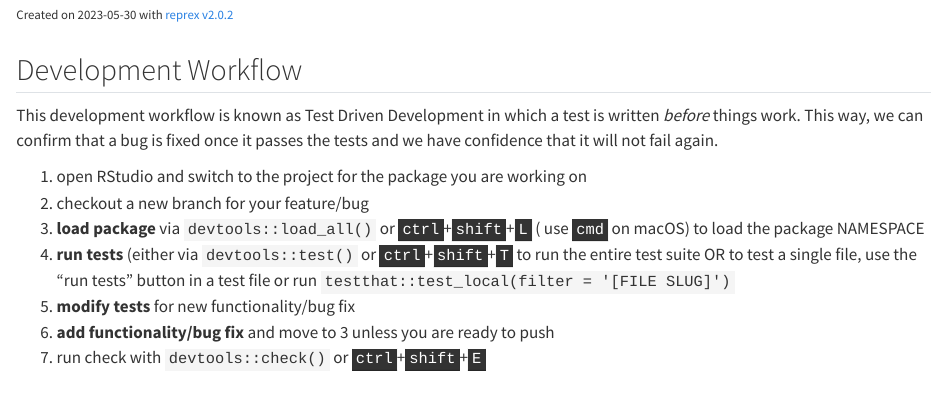
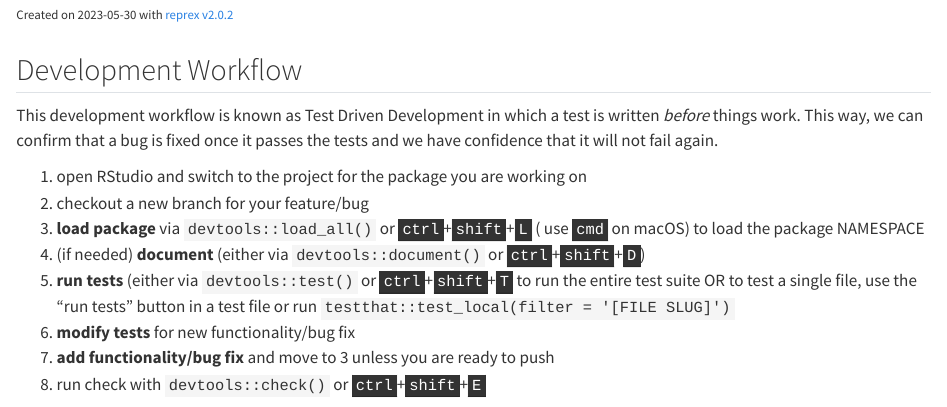
Before and after one commit to carpentries/workbench-dev, a Quarto document (setup.qmd): the page in a window 1100 px wide, from 3010 px down. Rendered offline with R 4.5, knitr and Pandoc in place of Quarto, with nearby package versions; some code elsewhere in the file could not run offline; long lines of code are wrapped.

Commit message:
add document to list of commands

```diff
--- a/setup.qmd
+++ b/setup.qmd
@@ -172,10 +172,11 @@ it passes the tests and we have confidence that it will not fail again.
 2. checkout a new branch for your feature/bug
 3. **load package** via `devtools::load_all()` or <kbd>ctrl</kbd>+<kbd>shift</kbd>+<kbd>L</kbd> (
    use <kbd>cmd</kbd> on macOS) to load the package NAMESPACE
-4. **run tests** (either via `devtools::test()` or
+4. (if needed) **document** (either via `devtools::document()` or <kbd>ctrl</kbd>+<kbd>shift</kbd>+<kbd>D</kbd>)
+5. **run tests** (either via `devtools::test()` or
    <kbd>ctrl</kbd>+<kbd>shift</kbd>+<kbd>T</kbd> to run the entire test suite
    OR to test a single file, use the "run tests" button in a test file or run
    `testthat::test_local(filter = '[FILE SLUG]')`
-5. **modify tests** for new functionality/bug fix
-6. **add functionality/bug fix** and move to 3 unless you are ready to push
-7. run check with `devtools::check()` or <kbd>ctrl</kbd>+<kbd>shift</kbd>+<kbd>E</kbd>
+6. **modify tests** for new functionality/bug fix
+7. **add functionality/bug fix** and move to 3 unless you are ready to push
+8. run check with `devtools::check()` or <kbd>ctrl</kbd>+<kbd>shift</kbd>+<kbd>E</kbd>
```
